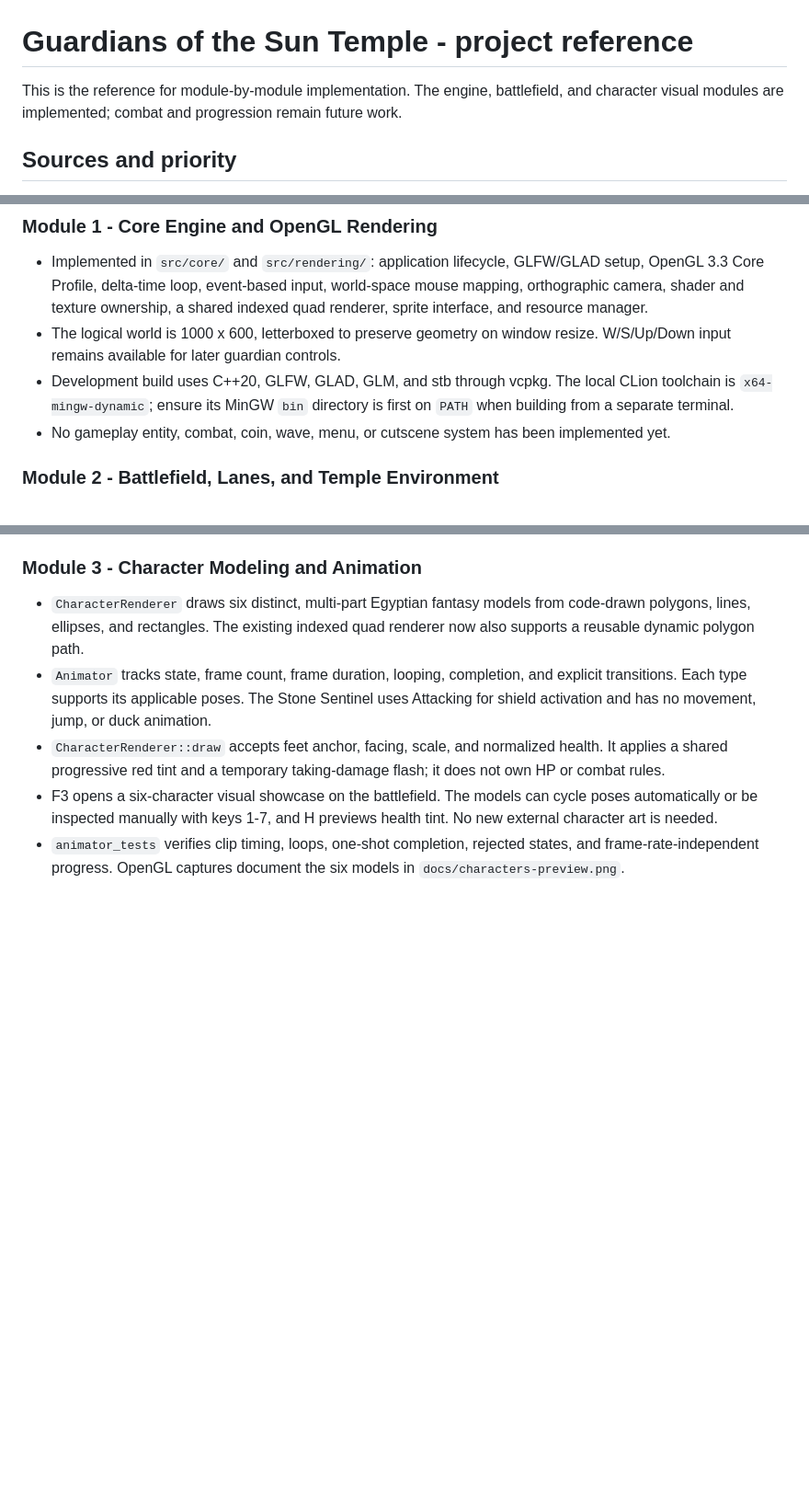
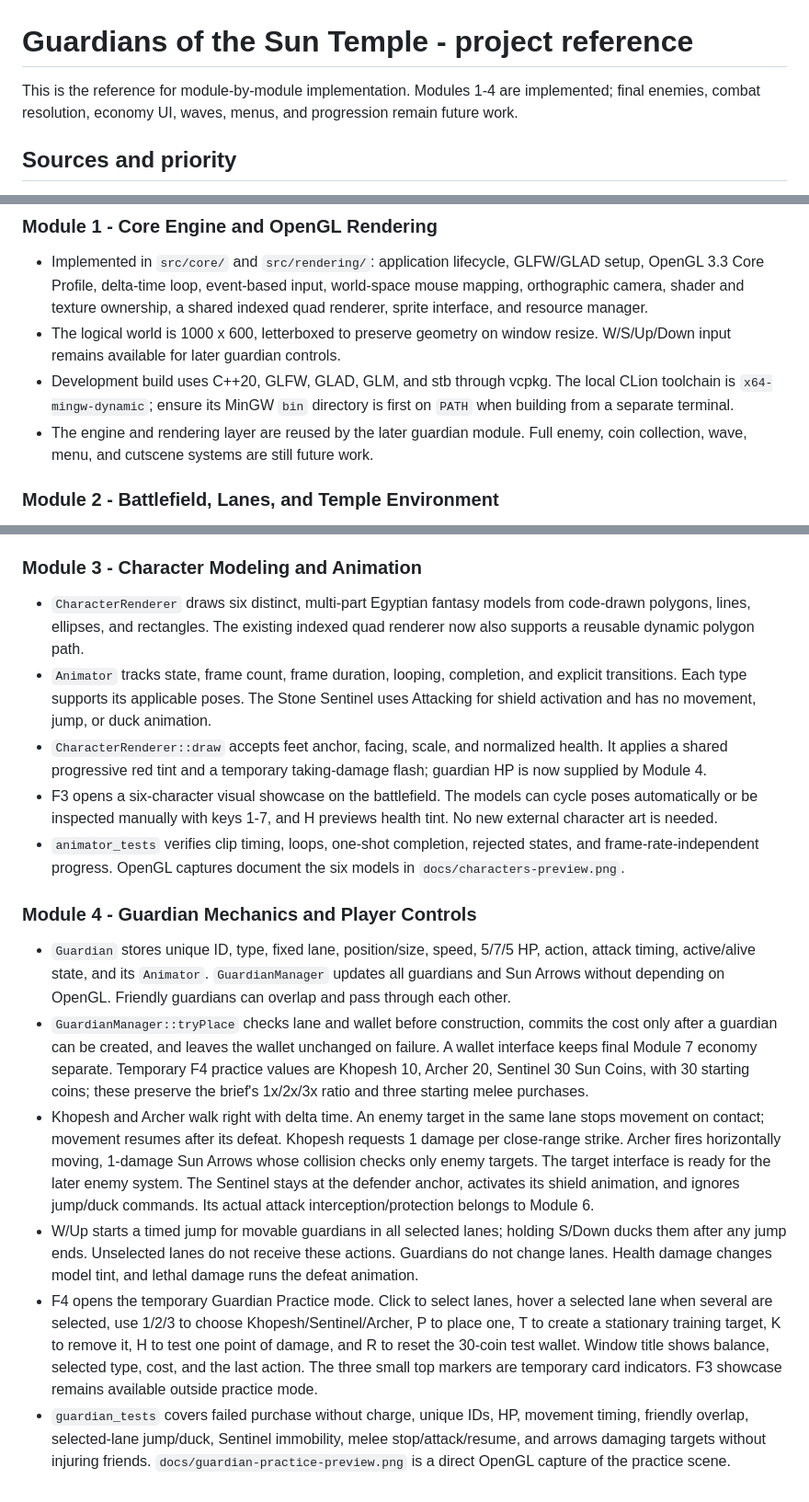
Before and after one commit to nourr228/guardians-of-the-sun-temple, a Markdown page: PROJECT_REFERENCE.md, 3 parts joined by grey strips. Shown at 92% size. Drawn GitHub-style; blank space fills up the shorter version.

```diff
--- a/PROJECT_REFERENCE.md
+++ b/PROJECT_REFERENCE.md
@@ -1,6 +1,6 @@
 # Guardians of the Sun Temple - project reference
 
-This is the reference for module-by-module implementation. The engine, battlefield, and character visual modules are implemented; combat and progression remain future work.
+This is the reference for module-by-module implementation. Modules 1-4 are implemented; final enemies, combat resolution, economy UI, waves, menus, and progression remain future work.
 
 ## Sources and priority
 
@@ -88,7 +88,7 @@ Each type needs a distinctive model, silhouette, equipment, and animation. Color
 - Implemented in `src/core/` and `src/rendering/`: application lifecycle, GLFW/GLAD setup, OpenGL 3.3 Core Profile, delta-time loop, event-based input, world-space mouse mapping, orthographic camera, shader and texture ownership, a shared indexed quad renderer, sprite interface, and resource manager.
 - The logical world is 1000 x 600, letterboxed to preserve geometry on window resize. W/S/Up/Down input remains available for later guardian controls.
 - Development build uses C++20, GLFW, GLAD, GLM, and stb through vcpkg. The local CLion toolchain is `x64-mingw-dynamic`; ensure its MinGW `bin` directory is first on `PATH` when building from a separate terminal.
-- No gameplay entity, combat, coin, wave, menu, or cutscene system has been implemented yet.
+- The engine and rendering layer are reused by the later guardian module. Full enemy, coin collection, wave, menu, and cutscene systems are still future work.
 
 ### Module 2 - Battlefield, Lanes, and Temple Environment
 
@@ -102,6 +102,15 @@ Each type needs a distinctive model, silhouette, equipment, and animation. Color
 
 - `CharacterRenderer` draws six distinct, multi-part Egyptian fantasy models from code-drawn polygons, lines, ellipses, and rectangles. The existing indexed quad renderer now also supports a reusable dynamic polygon path.
 - `Animator` tracks state, frame count, frame duration, looping, completion, and explicit transitions. Each type supports its applicable poses. The Stone Sentinel uses Attacking for shield activation and has no movement, jump, or duck animation.
-- `CharacterRenderer::draw` accepts feet anchor, facing, scale, and normalized health. It applies a shared progressive red tint and a temporary taking-damage flash; it does not own HP or combat rules.
+- `CharacterRenderer::draw` accepts feet anchor, facing, scale, and normalized health. It applies a shared progressive red tint and a temporary taking-damage flash; guardian HP is now supplied by Module 4.
 - F3 opens a six-character visual showcase on the battlefield. The models can cycle poses automatically or be inspected manually with keys 1-7, and H previews health tint. No new external character art is needed.
 - `animator_tests` verifies clip timing, loops, one-shot completion, rejected states, and frame-rate-independent progress. OpenGL captures document the six models in `docs/characters-preview.png`.
+
+### Module 4 - Guardian Mechanics and Player Controls
+
+- `Guardian` stores unique ID, type, fixed lane, position/size, speed, 5/7/5 HP, action, attack timing, active/alive state, and its `Animator`. `GuardianManager` updates all guardians and Sun Arrows without depending on OpenGL. Friendly guardians can overlap and pass through each other.
+- `GuardianManager::tryPlace` checks lane and wallet before construction, commits the cost only after a guardian can be created, and leaves the wallet unchanged on failure. A wallet interface keeps final Module 7 economy separate. Temporary F4 practice values are Khopesh 10, Archer 20, Sentinel 30 Sun Coins, with 30 starting coins; these preserve the brief's 1x/2x/3x ratio and three starting melee purchases.
+- Khopesh and Archer walk right with delta time. An enemy target in the same lane stops movement on contact; movement resumes after its defeat. Khopesh requests 1 damage per close-range strike. Archer fires horizontally moving, 1-damage Sun Arrows whose collision checks only enemy targets. The target interface is ready for the later enemy system. The Sentinel stays at the defender anchor, activates its shield animation, and ignores jump/duck commands. Its actual attack interception/protection belongs to Module 6.
+- W/Up starts a timed jump for movable guardians in all selected lanes; holding S/Down ducks them after any jump ends. Unselected lanes do not receive these actions. Guardians do not change lanes. Health damage changes model tint, and lethal damage runs the defeat animation.
+- F4 opens the temporary Guardian Practice mode. Click to select lanes, hover a selected lane when several are selected, use 1/2/3 to choose Khopesh/Sentinel/Archer, P to place one, T to create a stationary training target, K to remove it, H to test one point of damage, and R to reset the 30-coin test wallet. Window title shows balance, selected type, cost, and the last action. The three small top markers are temporary card indicators. F3 showcase remains available outside practice mode.
+- `guardian_tests` covers failed purchase without charge, unique IDs, HP, movement timing, friendly overlap, selected-lane jump/duck, Sentinel immobility, melee stop/attack/resume, and arrows damaging targets without injuring friends. `docs/guardian-practice-preview.png` is a direct OpenGL capture of the practice scene.
```
Also changed, not shown: README.md (+18 -4 lines), docs/guardian-practice-preview.png (added), 10 other files.
